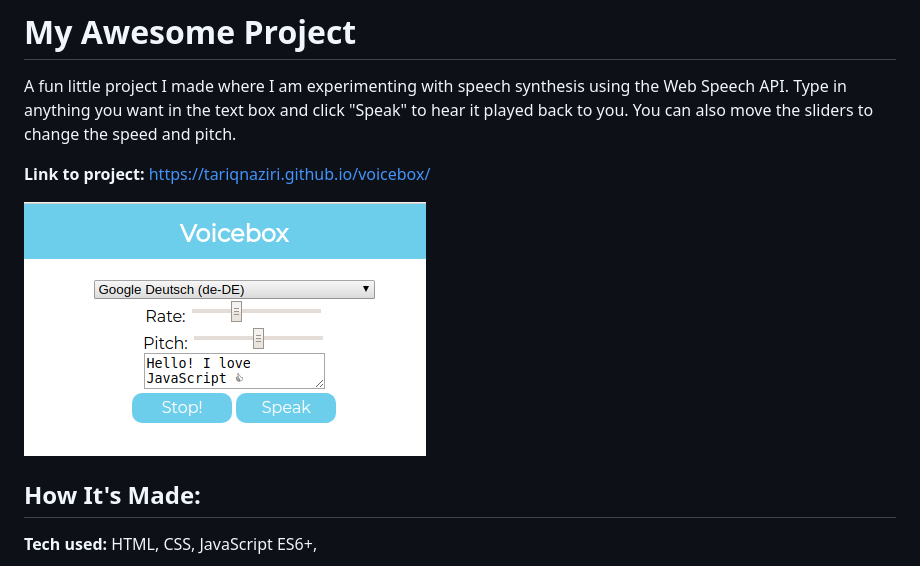
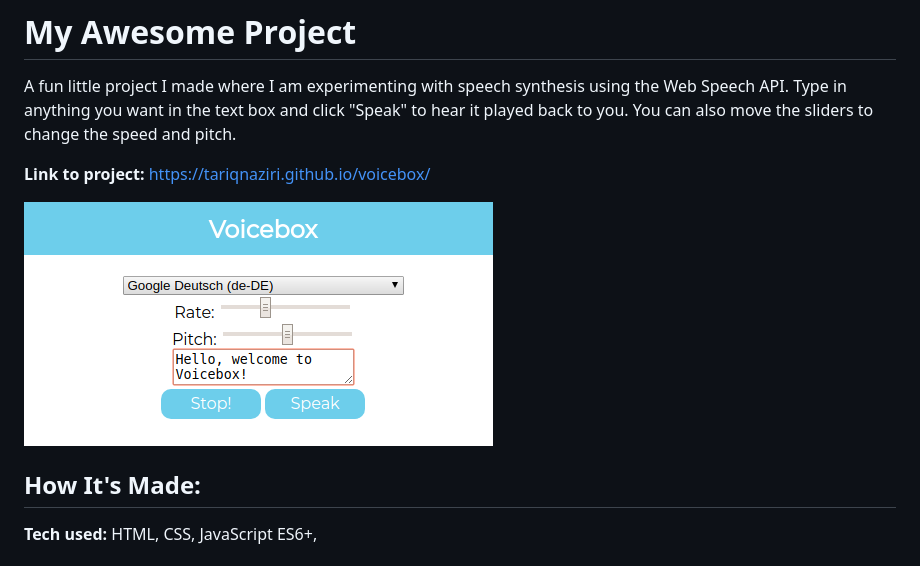
Before and after one commit to tariqnaziri/voicebox, a Markdown page: README.md, the part around the change. GitHub-like rendering; pictures changed too: img/pic.png (added), img/screenshot.png (deleted).

```diff
--- a/README.md
+++ b/README.md
@@ -3,7 +3,7 @@ A fun little project I made where I am experimenting with speech synthesis using
 
 **Link to project:** https://tariqnaziri.github.io/voicebox/
 
-![screenshot of voicebox app](img/screenshot.png)
+![screenshot of voicebox app](img/pic.png)
 
 ## How It's Made:
 
```
